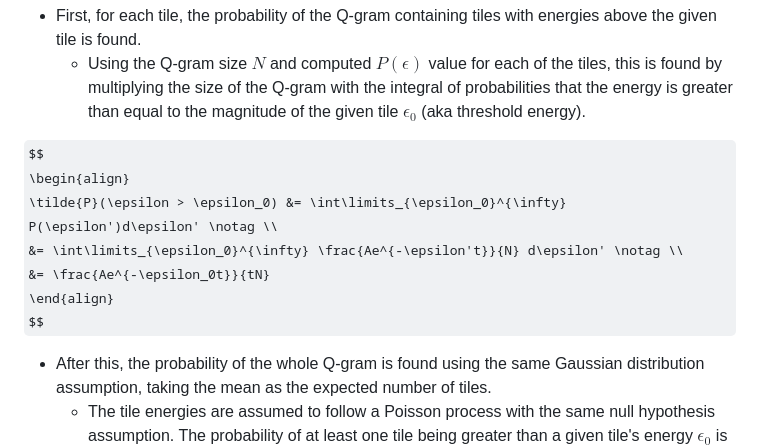
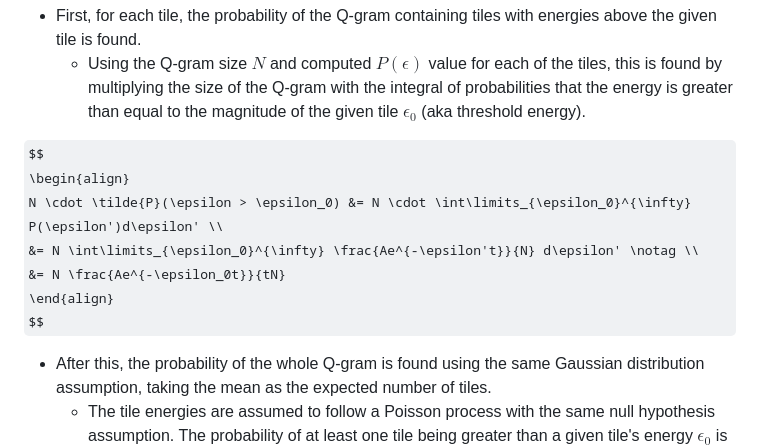
Before and after one commit to ashishmathew0297/gwpy-experiments, a Markdown page: meetings/paper_discussion.md, the part around the change. Drawn GitHub-style; some formulas as TeX source.

Commit message:
Added N multiplied with probabilities for better understanding

```diff
--- a/meetings/paper_discussion.md
+++ b/meetings/paper_discussion.md
@@ -103,10 +103,10 @@ To calculate the significance, the p-value for the null hypothesis (given above)
 
 $$
 \begin{align}
-	\tilde{P}(\epsilon > \epsilon_0) &= \int\limits_{\epsilon_0}^{\infty}
-	P(\epsilon')d\epsilon' \notag \\
-    &= \int\limits_{\epsilon_0}^{\infty} \frac{Ae^{-\epsilon't}}{N} d\epsilon' \notag \\
-    &= \frac{Ae^{-\epsilon_0t}}{tN}
+	N \cdot \tilde{P}(\epsilon > \epsilon_0) &= N \cdot \int\limits_{\epsilon_0}^{\infty}
+	P(\epsilon')d\epsilon' \\
+    &= N \int\limits_{\epsilon_0}^{\infty} \frac{Ae^{-\epsilon't}}{N} d\epsilon' \notag \\
+    &= N \frac{Ae^{-\epsilon_0t}}{tN}
 \end{align}
 $$
 
```
